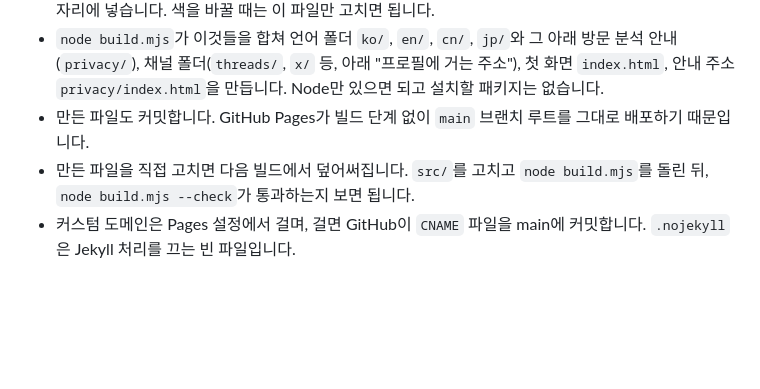
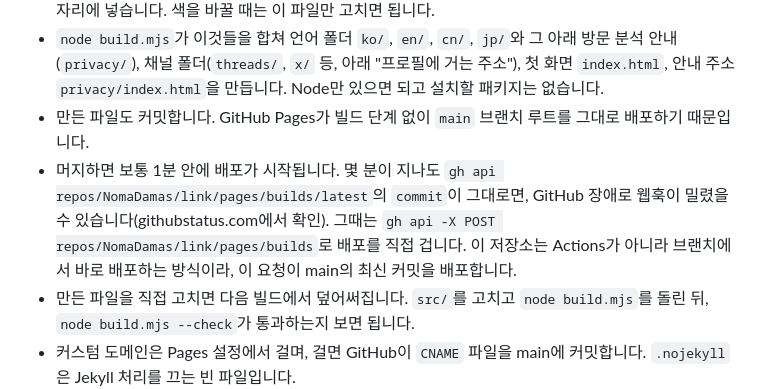
Before and after one commit to NomaDamas/link, a Markdown page: README.md, the part around the change. Drawn GitHub-style; blank space fills up the shorter version.

Commit message:
docs(readme): 머지 뒤 Pages 배포가 안 걸릴 때 직접 거는 법 (#17)

```diff
--- a/README.md
+++ b/README.md
@@ -10,6 +10,7 @@ https://link.nomadamas.org
 - 색과 글꼴 토큰은 `src/tokens.css` 한 곳에 있고, 빌드가 링크 페이지와 안내 페이지 틀의 `{{tokens}}` 자리에 넣습니다. 색을 바꿀 때는 이 파일만 고치면 됩니다.
 - `node build.mjs`가 이것들을 합쳐 언어 폴더 `ko/`, `en/`, `cn/`, `jp/`와 그 아래 방문 분석 안내(`privacy/`), 채널 폴더(`threads/`, `x/` 등, 아래 "프로필에 거는 주소"), 첫 화면 `index.html`, 안내 주소 `privacy/index.html`을 만듭니다. Node만 있으면 되고 설치할 패키지는 없습니다.
 - 만든 파일도 커밋합니다. GitHub Pages가 빌드 단계 없이 `main` 브랜치 루트를 그대로 배포하기 때문입니다.
+- 머지하면 보통 1분 안에 배포가 시작됩니다. 몇 분이 지나도 `gh api repos/NomaDamas/link/pages/builds/latest`의 `commit`이 그대로면, GitHub 장애로 웹훅이 밀렸을 수 있습니다(githubstatus.com에서 확인). 그때는 `gh api -X POST repos/NomaDamas/link/pages/builds`로 배포를 직접 겁니다. 이 저장소는 Actions가 아니라 브랜치에서 바로 배포하는 방식이라, 이 요청이 main의 최신 커밋을 배포합니다.
 - 만든 파일을 직접 고치면 다음 빌드에서 덮어써집니다. `src/`를 고치고 `node build.mjs`를 돌린 뒤, `node build.mjs --check`가 통과하는지 보면 됩니다.
 - 커스텀 도메인은 Pages 설정에서 걸며, 걸면 GitHub이 `CNAME` 파일을 main에 커밋합니다. `.nojekyll`은 Jekyll 처리를 끄는 빈 파일입니다.
 - DNS는 Cloudflare에서 `link` CNAME을 `nomadamas.github.io`로 두고 프록시는 끕니다. blog.nomadamas.org와 같은 방식입니다.
```
